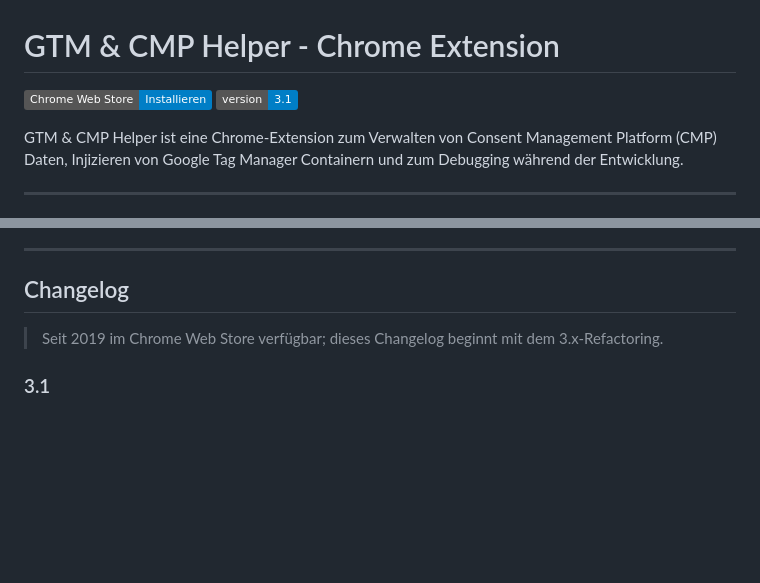
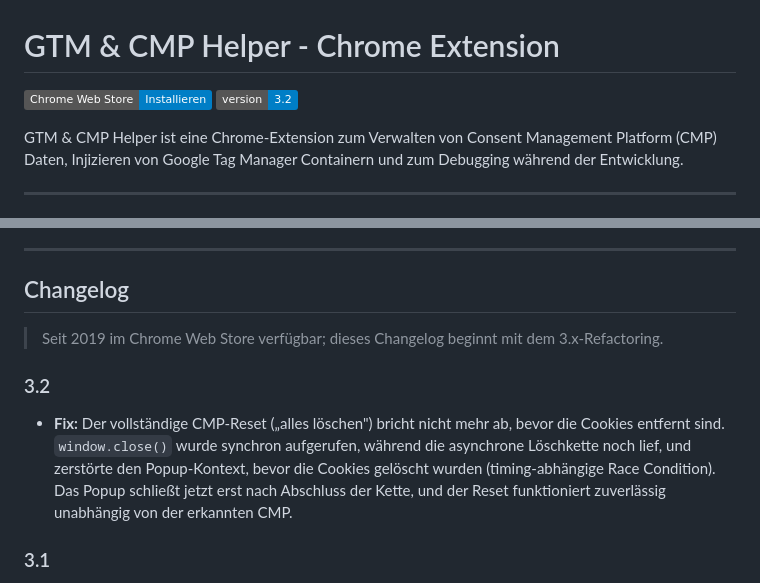
Before and after one commit to mbaersch/gtm-helper-extension, a Markdown page: README.de.md, 2 parts joined by grey strips. Rendered like a GitHub page; badges without logos; blank space fills up the shorter version.

Commit message:
docs(readme): add 3.2 changelog entry and bump version badge
Co-Authored-By: Claude Opus 4.8 (1M context) <noreply@anthropic.com>

```diff
--- a/README.de.md
+++ b/README.de.md
@@ -1,7 +1,7 @@
 # GTM & CMP Helper - Chrome Extension
 
 [![Chrome Web Store](https://img.shields.io/badge/Chrome_Web_Store-Installieren-blue?logo=google-chrome&logoColor=white)](https://chromewebstore.google.com/detail/gtm-helper/kbnbkogeeackdjiibllebnpdccbmepil)
-[![Version](https://img.shields.io/badge/version-3.1-blue.svg)](#)
+[![Version](https://img.shields.io/badge/version-3.2-blue.svg)](#)
 
 GTM & CMP Helper ist eine Chrome-Extension zum Verwalten von Consent Management Platform (CMP) Daten, Injizieren von Google Tag Manager Containern und zum Debugging während der Entwicklung.
 
@@ -59,6 +59,9 @@ Erkennt automatisch die auf der aktuellen Seite geladenen Google-Tags — immer
 
 > Seit 2019 im Chrome Web Store verfügbar; dieses Changelog beginnt mit dem 3.x-Refactoring.
 
+### 3.2
+- **Fix:** Der vollständige CMP-Reset („alles löschen") bricht nicht mehr ab, bevor die Cookies entfernt sind. `window.close()` wurde synchron aufgerufen, während die asynchrone Löschkette noch lief, und zerstörte den Popup-Kontext, bevor die Cookies gelöscht wurden (timing-abhängige Race Condition). Das Popup schließt jetzt erst nach Abschluss der Kette, und der Reset funktioniert zuverlässig unabhängig von der erkannten CMP.
+
 ### 3.1
 - **Neu — Google-Tag- & Container-Erkennung:** immer aktive Erkennung geladener GTM-Container und gtag.js-Tags mit Klassifikation des Ladewegs (standard, first-party/sGTM, custom-path, base64), angezeigt über Toolbar-Badge, Popup-Sektion und Konsolen-Log. Keine neuen Berechtigungen.
 - **Fix:** Der Badge-Text folgt jetzt der eingestellten UI-Sprache.
```
Also changed, not shown: README.md (+4 -1 lines).
